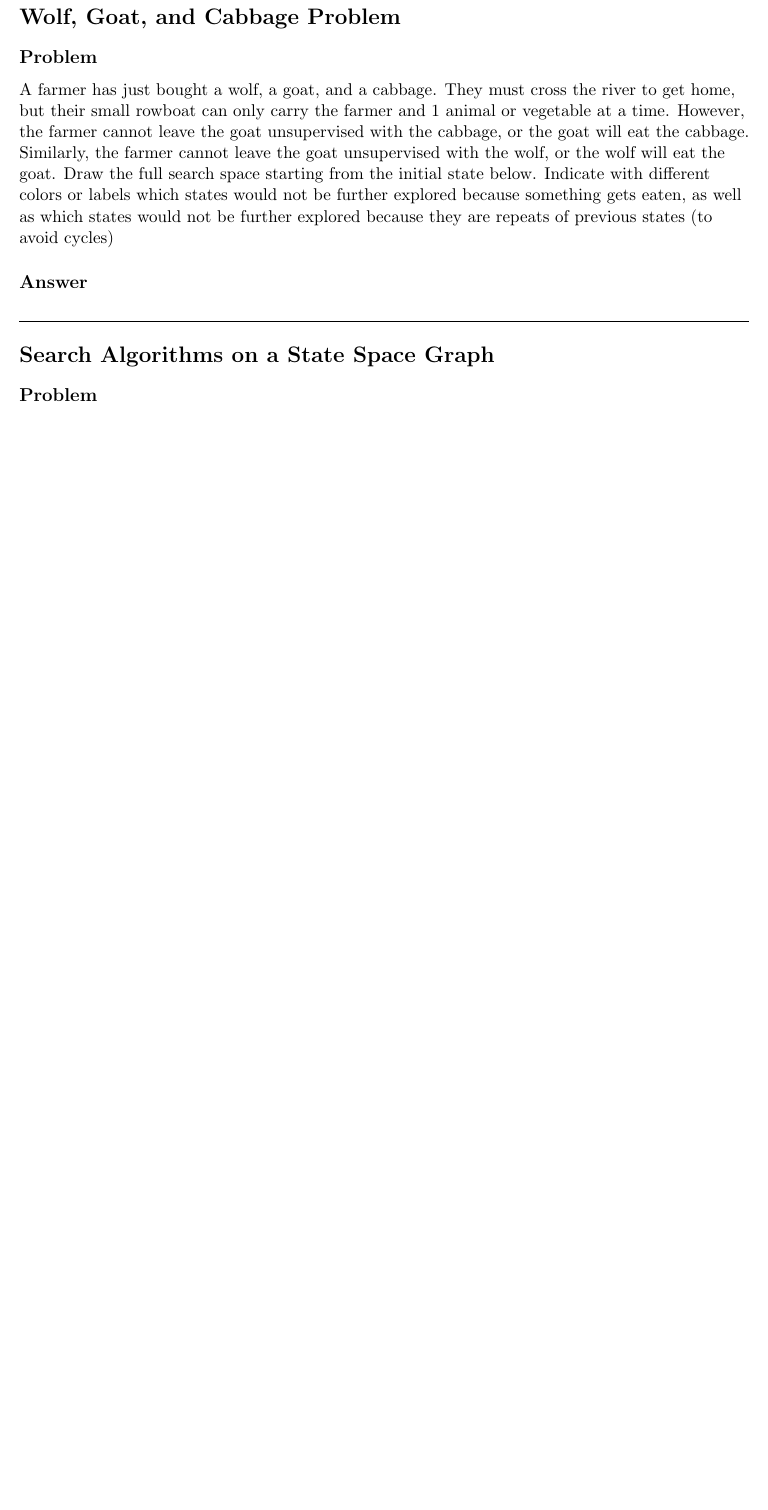
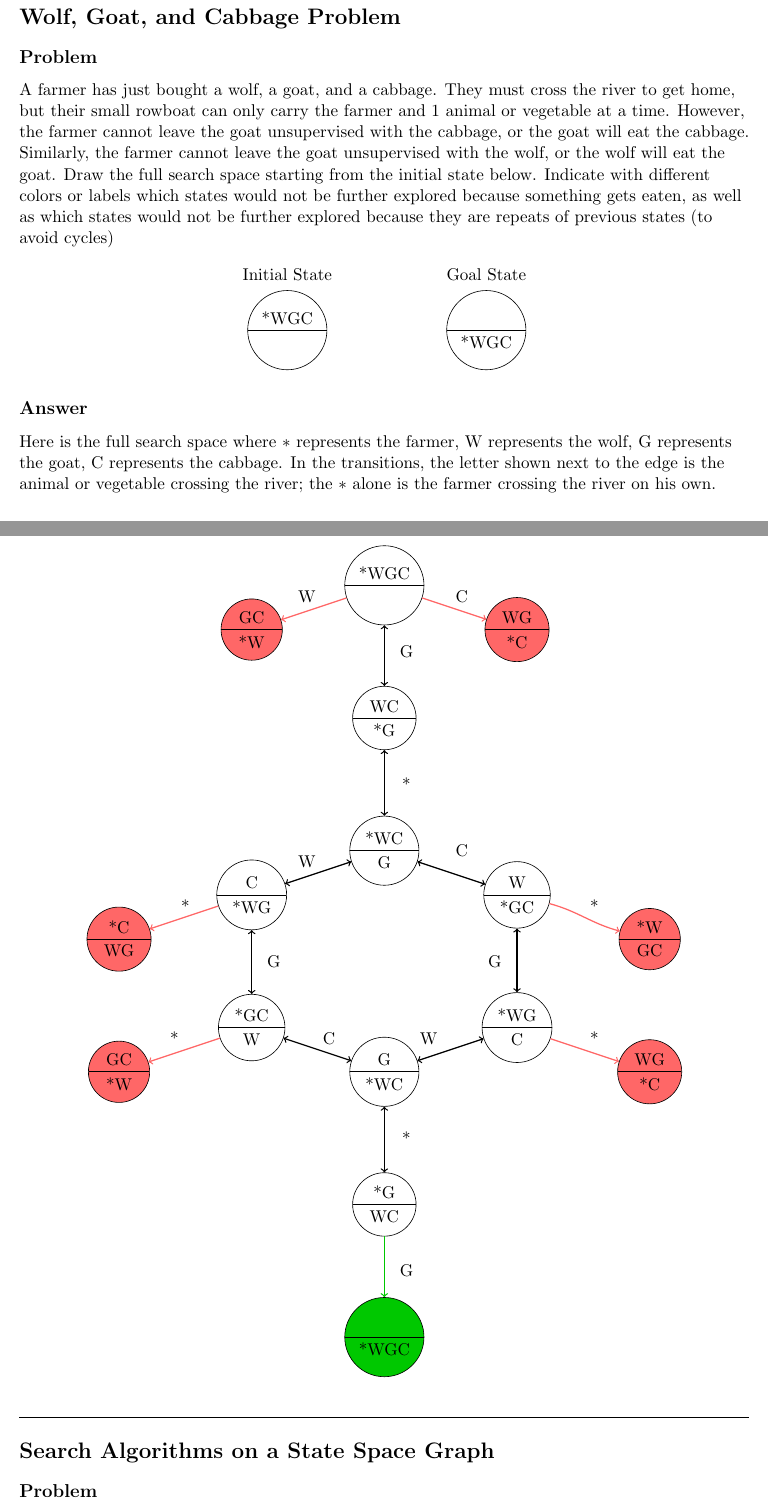
Before and after one commit to vcss7/ArtificialIntelligence, a LaTeX document (Search/search_report.tex): part of page 2 of 3 before the commit and two parts of pages 2 and 3 of 4 after it, the two joined at a grey line, cut so that both start at the same text, the shorter picture padded with empty space. Compiled offline with pdfLaTeX.

Commit message:
wolf goat cabbage problem done

```diff
--- a/Search/search_report.tex
+++ b/Search/search_report.tex
@@ -7,6 +7,8 @@
 \usepackage{amsfonts,amsmath,amssymb}
 \usepackage{fancyhdr}
 \usepackage{soul}
+\usepackage{tikz}
+\usetikzlibrary{shapes}
 
 \thispagestyle{fancy}
 \headheight14pt
@@ -126,8 +128,87 @@ not be further explored because something gets eaten, as well as which
 states would not be further explored because they are repeats of previous
 states (to avoid cycles)
 %%% TODO: Add Initial State and Goal State inage
+\tikzstyle{staterunning}=[fill=white, draw=black, shape=circle split, radius=1cm]
+
+\begin{center}
+    \begin{tikzpicture}
+            \node [style=staterunning] (0) at (-2.25, 2) {*WGC};
+            \node [style=staterunning] (1) at (2.25, 2) {\nodepart{lower}*WGC};
+            \node (2) at (-2.25, 3.25) {Initial State};
+            \node (3) at (2.25, 3.25) {Goal State};
+    \end{tikzpicture}
+\end{center}
+
 
 \subsection*{Answer}
+
+Here is the full search space where $*$ represents the farmer, W represents the
+wolf, G represents the goat, C represents the cabbage. In the transitions, the
+letter shown next to the edge is the animal or vegetable crossing the river; the
+$*$ alone is the farmer crossing the river on his own.
+
+\tikzstyle{none}=[]
+\tikzstyle{runningstate}=[fill=white, draw=black, shape=circle split, radius=1cm]
+\tikzstyle{deadstate}=[fill={rgb,255: red,255; green,103; blue,103}, draw=black, shape=circle split, radius=1]
+\tikzstyle{accepted}=[fill={rgb,255: red,0; green,200; blue,0}, draw=black, shape=circle split, radius=1cm]
+
+% Edge styles
+\tikzstyle{deadarrow}=[fill=none, ->, draw={rgb,255: red,255; green,103; blue,103}, thick]
+\tikzstyle{acceptedarrow}=[fill=none, ->, draw={rgb,255: red,0; green,200; blue,0}, thick]
+\tikzstyle{doublearrow}=[<->, thick]
+
+\begin{center}
+    \begin{tikzpicture}
+            \node [style=runningstate] (0) at (0, 4) {*WGC};
+            \node [style=deadstate] (1) at (-3, 3) {GC\nodepart{lower}*W};
+            \node [style=deadstate] (2) at (3, 3) {WG\nodepart{lower}*C};
+            \node [style=runningstate] (3) at (0, 1) {WC\nodepart{lower}*G};
+            \node [style=none] (4) at (0.5, 2.5) {G};
+            \node [style=none] (5) at (1.75, 3.75) {C};
+            \node [style=none] (6) at (-1.75, 3.75) {W};
+            \node [style=runningstate] (7) at (0, -2) {*WC\nodepart{lower}G};
+            \node [style=none] (8) at (0.5, -0.5) {*};
+            \node [style=runningstate] (9) at (-3, -3) {C\nodepart{lower}*WG};
+            \node [style=none] (10) at (-1.75, -2.25) {W};
+            \node [style=runningstate] (11) at (3, -3) {W\nodepart{lower}*GC};
+            \node [style=none] (12) at (1.75, -2) {C};
+            \node [style=deadstate] (13) at (-6, -4) {*C\nodepart{lower}WG};
+            \node [style=runningstate] (14) at (-3, -6) {*GC\nodepart{lower}W};
+            \node [style=none] (15) at (-4.5, -3.25) {*};
+            \node [style=none] (16) at (-2.5, -4.5) {G};
+            \node [style=runningstate] (17) at (3, -6) {*WG\nodepart{lower}C};
+            \node [style=deadstate] (18) at (6, -4) {*W\nodepart{lower}GC};
+            \node [style=none] (19) at (4.75, -3.25) {*};
+            \node [style=none] (20) at (2.5, -4.5) {G};
+            \node [style=deadstate] (21) at (-6, -7) {GC\nodepart{lower}*W};
+            \node [style=runningstate] (23) at (0, -7) {G\nodepart{lower}*WC};
+            \node [style=deadstate] (24) at (6, -7) {WG\nodepart{lower}*C};
+            \node [style=none] (25) at (-4.75, -6.25) {*};
+            \node [style=none] (26) at (4.75, -6.25) {*};
+            \node [style=none] (27) at (-1.25, -6.25) {C};
+            \node [style=none] (28) at (1, -6.25) {W};
+            \node [style=runningstate] (29) at (0, -10) {*G\nodepart{lower}WC};
+            \node [style=accepted] (30) at (0, -13) {\nodepart{lower}*WGC};
+            \node [style=none] (31) at (0.5, -8.5) {*};
+            \node [style=none] (32) at (0.5, -11.5) {G};
+            \draw [style=doublearrow] (0) to (3);
+            \draw [style=deadarrow] (0) to (2);
+            \draw [style=deadarrow] (0) to (1);
+            \draw [style=doublearrow] (3) to (7);
+            \draw [style=doublearrow] (7) to (9);
+            \draw [style=doublearrow] (7) to (11);
+            \draw [style=deadarrow] (9) to (13);
+            \draw [style=doublearrow] (9) to (14);
+            \draw [style=deadarrow, in=165, out=-15] (11) to (18);
+            \draw [style=doublearrow] (11) to (17);
+            \draw [style=deadarrow] (17) to (24);
+            \draw [style=deadarrow] (14) to (21);
+            \draw [style=doublearrow] (17) to (23);
+            \draw [style=doublearrow] (14) to (23);
+            \draw [style=doublearrow] (23) to (29);
+            \draw [style=acceptedarrow] (29) to (30);
+    \end{tikzpicture}
+\end{center}
 
 \hspace{1cm}
 \hrule
```
Also changed, not shown: Search/tikzit.sty (added, +42 -0 lines), Search/search_report.pdf.
